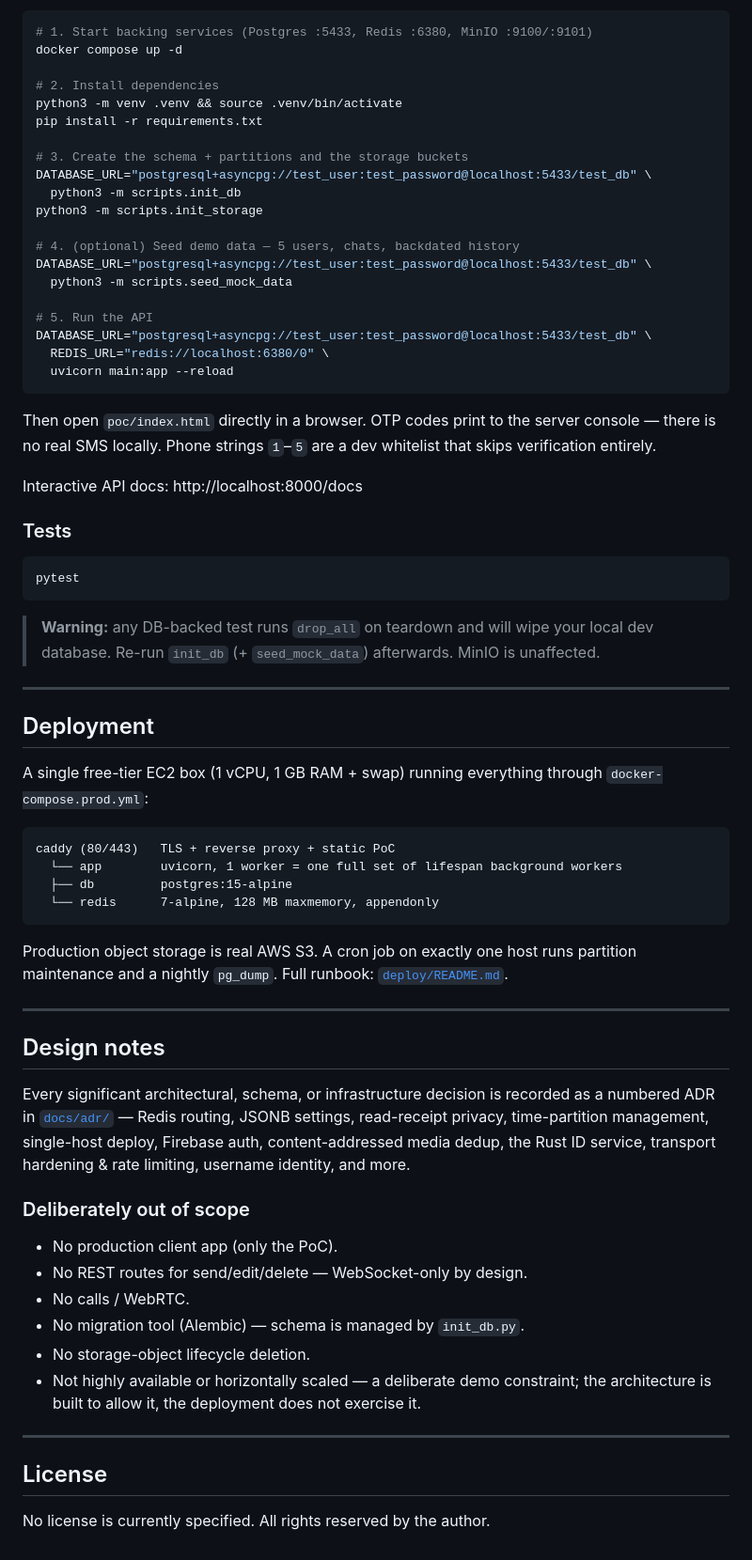
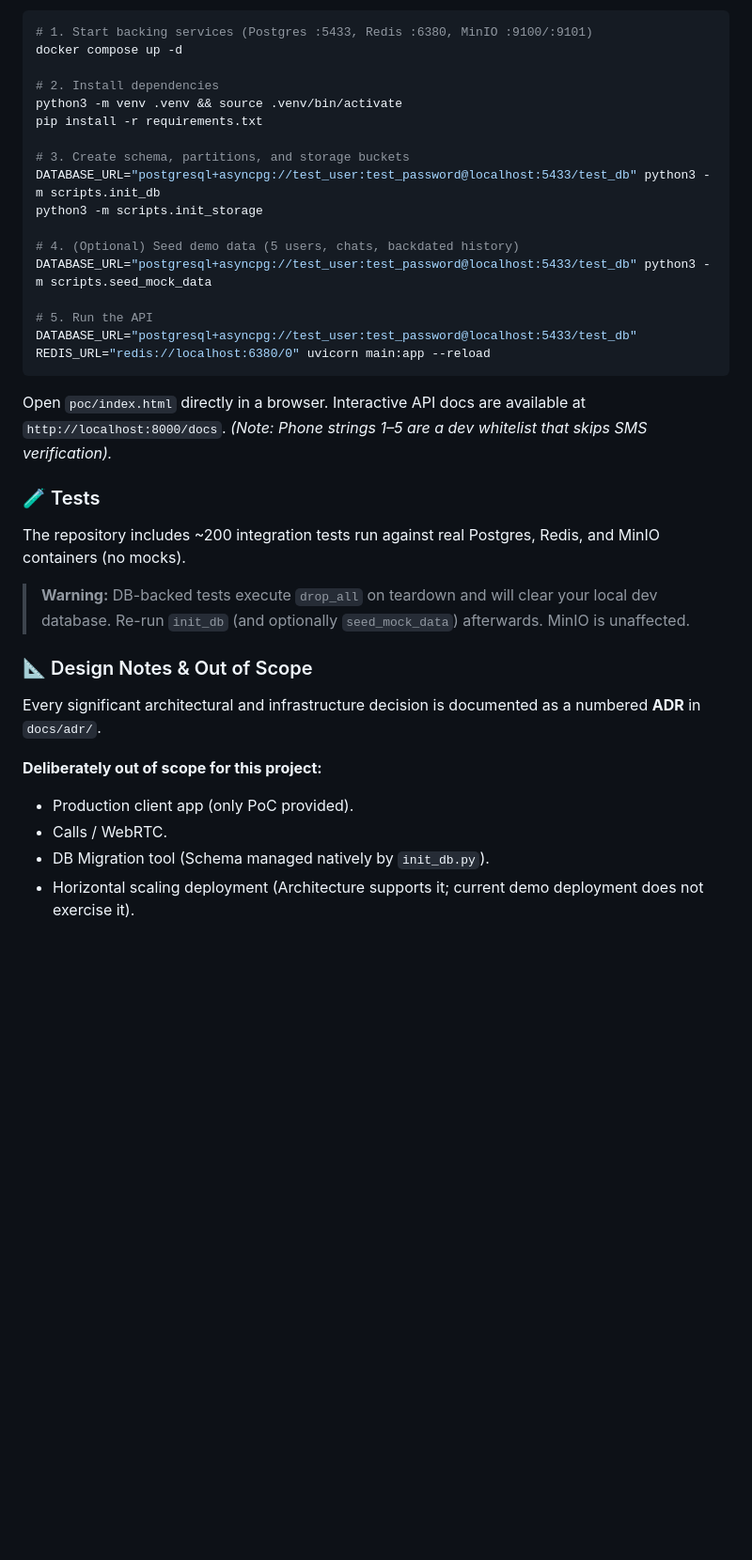
Before and after one commit to yokuflik/LINKA, a Markdown page: README.md, the part around one of its changes. Shown at 94% size. Drawn GitHub-style; blank space fills up the shorter version.

````diff
--- a/README.md
+++ b/README.md
@@ -105,65 +81,27 @@ docker compose up -d
 python3 -m venv .venv && source .venv/bin/activate
 pip install -r requirements.txt
 
-# 3. Create the schema + partitions and the storage buckets
-DATABASE_URL="postgresql+asyncpg://test_user:test_password@localhost:5433/test_db" \
-  python3 -m scripts.init_db
+# 3. Create schema, partitions, and storage buckets
+DATABASE_URL="postgresql+asyncpg://test_user:test_password@localhost:5433/test_db" python3 -m scripts.init_db
 python3 -m scripts.init_storage
 
-# 4. (optional) Seed demo data — 5 users, chats, backdated history
-DATABASE_URL="postgresql+asyncpg://test_user:test_password@localhost:5433/test_db" \
-  python3 -m scripts.seed_mock_data
+# 4. (Optional) Seed demo data (5 users, chats, backdated history)
+DATABASE_URL="postgresql+asyncpg://test_user:test_password@localhost:5433/test_db" python3 -m scripts.seed_mock_data
 
 # 5. Run the API
-DATABASE_URL="postgresql+asyncpg://test_user:test_password@localhost:5433/test_db" \
-  REDIS_URL="redis://localhost:6380/0" \
-  uvicorn main:app --reload
+DATABASE_URL="postgresql+asyncpg://test_user:test_password@localhost:5433/test_db" REDIS_URL="redis://localhost:6380/0" uvicorn main:app --reload
 ```
+Open `poc/index.html` directly in a browser. Interactive API docs are available at `http://localhost:8000/docs`. *(Note: Phone strings 1–5 are a dev whitelist that skips SMS verification).*
 
-Then open `poc/index.html` directly in a browser. OTP codes print to the server console — there is no real SMS locally. Phone strings `1`–`5` are a dev whitelist that skips verification entirely.
+### 🧪 Tests
+The repository includes ~200 integration tests run against real Postgres, Redis, and MinIO containers (no mocks).
+> **Warning:** DB-backed tests execute `drop_all` on teardown and will clear your local dev database. Re-run `init_db` (and optionally `seed_mock_data`) afterwards. MinIO is unaffected.
 
-Interactive API docs: http://localhost:8000/docs
+### 📐 Design Notes & Out of Scope
+Every significant architectural and infrastructure decision is documented as a numbered **ADR** in `docs/adr/`.
 
-### Tests
-
-```bash
-pytest
-```
-
-> **Warning:** any DB-backed test runs `drop_all` on teardown and will wipe your local dev database. Re-run `init_db` (+ `seed_mock_data`) afterwards. MinIO is unaffected.
-
----
-
-## Deployment
-
-A single free-tier EC2 box (1 vCPU, 1 GB RAM + swap) running everything through `docker-compose.prod.yml`:
-
-```
-caddy (80/443)   TLS + reverse proxy + static PoC
-  └── app        uvicorn, 1 worker = one full set of lifespan background workers
-  ├── db         postgres:15-alpine
-  └── redis      7-alpine, 128 MB maxmemory, appendonly
-```
-
-Production object storage is real AWS S3. A cron job on exactly one host runs partition maintenance and a nightly `pg_dump`. Full runbook: [`deploy/README.md`](deploy/README.md).
-
----
-
-## Design notes
-
-Every significant architectural, schema, or infrastructure decision is recorded as a numbered ADR in [`docs/adr/`](docs/adr/) — Redis routing, JSONB settings, read-receipt privacy, time-partition management, single-host deploy, Firebase auth, content-addressed media dedup, the Rust ID service, transport hardening & rate limiting, username identity, and more.
-
-### Deliberately out of scope
-
-- No production client app (only the PoC).
-- No REST routes for send/edit/delete — WebSocket-only by design.
-- No calls / WebRTC.
-- No migration tool (Alembic) — schema is managed by `init_db.py`.
-- No storage-object lifecycle deletion.
-- Not highly available or horizontally scaled — a deliberate demo constraint; the architecture is built to allow it, the deployment does not exercise it.
-
----
-
-## License
-
-No license is currently specified. All rights reserved by the author.
+**Deliberately out of scope for this project:**
+* Production client app (only PoC provided).
+* Calls / WebRTC.
+* DB Migration tool (Schema managed natively by `init_db.py`).
+* Horizontal scaling deployment (Architecture supports it; current demo deployment does not exercise it).
````
Also changed, not shown: other parts of README.md (+56 -80 lines).
